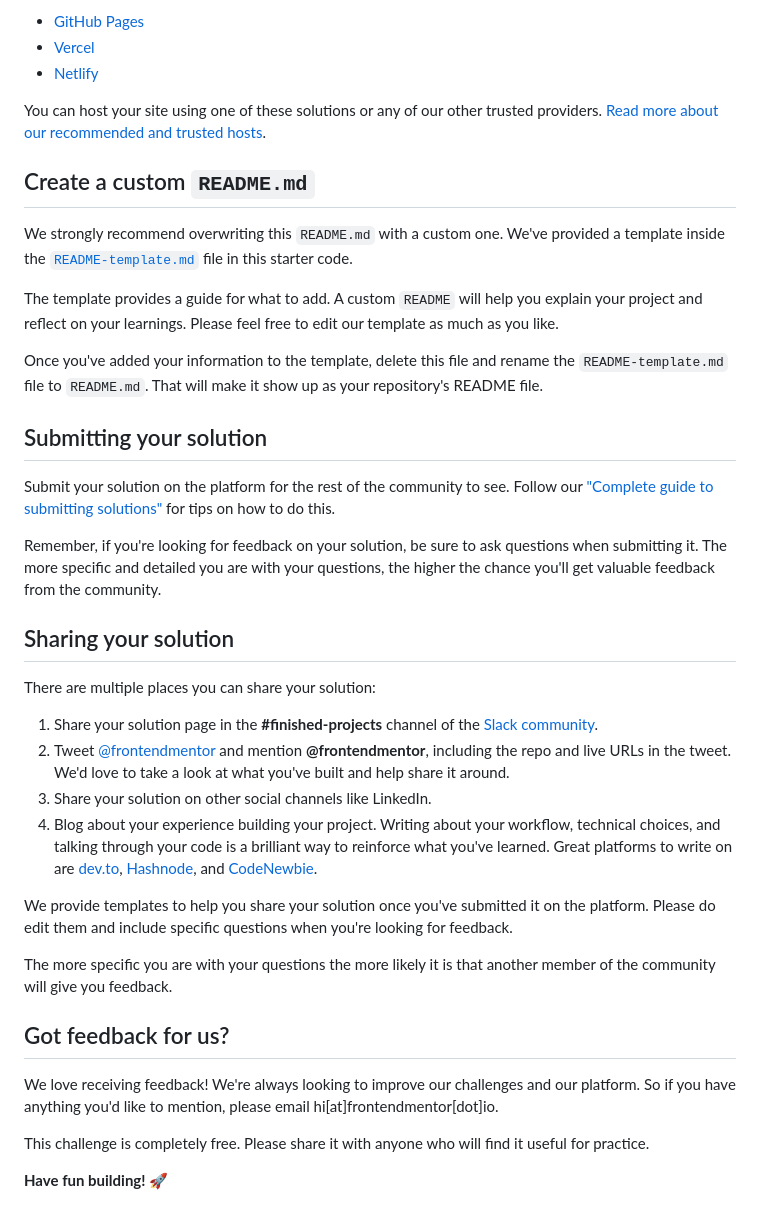
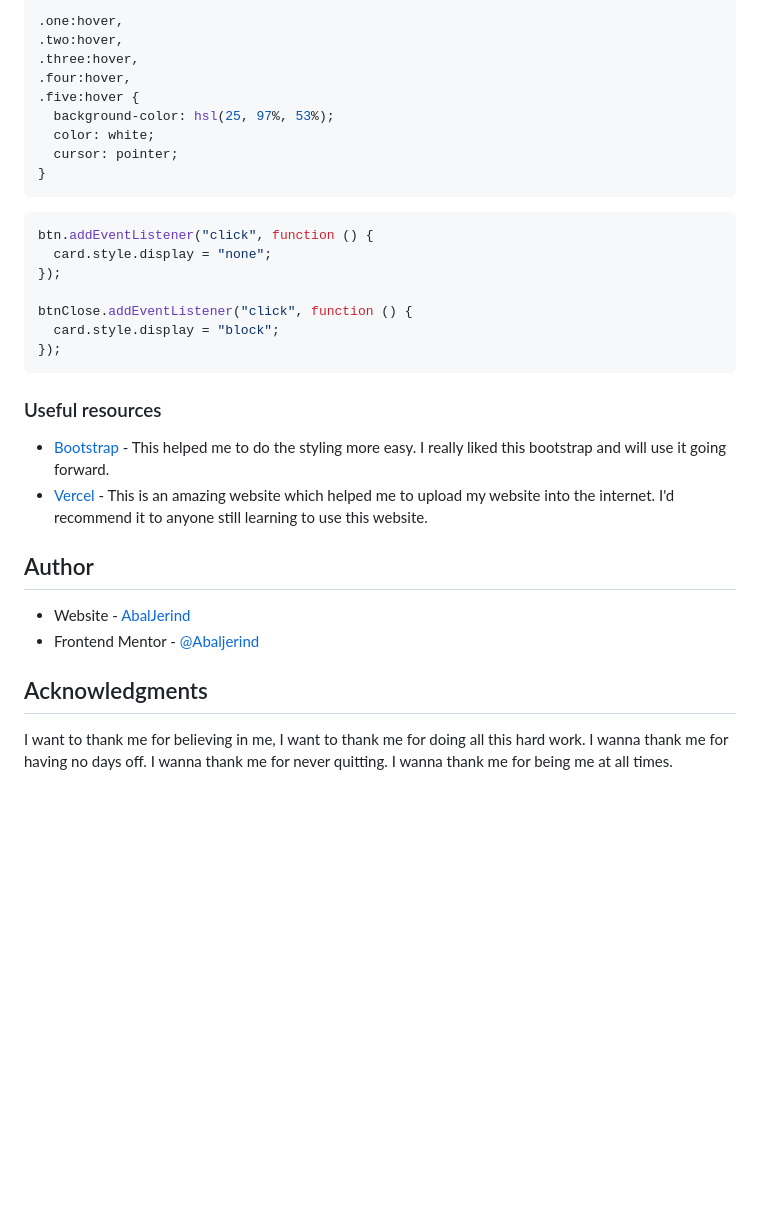
Before and after one commit to Abaljerind/interactive-rating, a Markdown page: README.md, the part around one of its changes. Drawn GitHub-style; blank space fills up the shorter version.

````diff
--- a/README.md
+++ b/README.md
@@ -54,41 +63,36 @@ As mentioned above, there are many ways to host your project for free. Our recom
 
-- [GitHub Pages](https://pages.github.com/)
-- [Vercel](https://vercel.com/)
-- [Netlify](https://www.netlify.com/)
+```css
+.one:hover,
+.two:hover,
+.three:hover,
+.four:hover,
+.five:hover {
+  background-color: hsl(25, 97%, 53%);
+  color: white;
+  cursor: pointer;
+}
+```
 
-You can host your site using one of these solutions or any of our other trusted providers. [Read more about our recommended and trusted hosts](https://medium.com/frontend-mentor/frontend-mentor-trusted-hosting-providers-bf000dfebe).
+```js
+btn.addEventListener("click", function () {
+  card.style.display = "none";
+});
 
-## Create a custom `README.md`
+btnClose.addEventListener("click", function () {
+  card.style.display = "block";
+});
+```
 
-We strongly recommend overwriting this `README.md` with a custom one. We've provided a template inside the [`README-template.md`](./README-template.md) file in this starter code.
+### Useful resources
 
-The template provides a guide for what to add. A custom `README` will help you explain your project and reflect on your learnings. Please feel free to edit our template as much as you like.
+- [Bootstrap](https://getbootstrap.com/) - This helped me to do the styling more easy. I really liked this bootstrap and will use it going forward.
+- [Vercel](https://vercel.com) - This is an amazing website which helped me to upload my website into the internet. I'd recommend it to anyone still learning to use this website.
 
-Once you've added your information to the template, delete this file and rename the `README-template.md` file to `README.md`. That will make it show up as your repository's README file.
+## Author
 
-## Submitting your solution
+- Website - [AbalJerind](https://interactive-rating-git-main-abaljerind.vercel.app/)
+- Frontend Mentor - [@Abaljerind](https://www.frontendmentor.io/profile/Abaljerind)
 
-Submit your solution on the platform for the rest of the community to see. Follow our ["Complete guide to submitting solutions"](https://medium.com/frontend-mentor/a-complete-guide-to-submitting-solutions-on-frontend-mentor-ac6384162248) for tips on how to do this.
+## Acknowledgments
 
-Remember, if you're looking for feedback on your solution, be sure to ask questions when submitting it. The more specific and detailed you are with your questions, the higher the chance you'll get valuable feedback from the community.
-
-## Sharing your solution
-
-There are multiple places you can share your solution:
-
-1. Share your solution page in the **#finished-projects** channel of the [Slack community](https://www.frontendmentor.io/slack).
-2. Tweet [@frontendmentor](https://twitter.com/frontendmentor) and mention **@frontendmentor**, including the repo and live URLs in the tweet. We'd love to take a look at what you've built and help share it around.
-3. Share your solution on other social channels like LinkedIn.
-4. Blog about your experience building your project. Writing about your workflow, technical choices, and talking through your code is a brilliant way to reinforce what you've learned. Great platforms to write on are [dev.to](https://dev.to/), [Hashnode](https://hashnode.com/), and [CodeNewbie](https://community.codenewbie.org/).
-
-We provide templates to help you share your solution once you've submitted it on the platform. Please do edit them and include specific questions when you're looking for feedback.
-
-The more specific you are with your questions the more likely it is that another member of the community will give you feedback.
-
-## Got feedback for us?
-
-We love receiving feedback! We're always looking to improve our challenges and our platform. So if you have anything you'd like to mention, please email hi[at]frontendmentor[dot]io.
-
-This challenge is completely free. Please share it with anyone who will find it useful for practice.
-
-**Have fun building!** 🚀
+I want to thank me for believing in me, I want to thank me for doing all this hard work. I wanna thank me for having no days off. I wanna thank me for never quitting. I wanna thank me for being me at all times.
````
Also changed, not shown: other parts of README.md (+39 -30 lines), README-template.md (deleted, +0 -113 lines), images/screenshot/Screenshot-interactive-rating-mobile-active-state.png (added), images/screenshot/Screenshot-interactive-rating-response-mobile.png (added), images/screenshot/Screenshot-interactive-rating-response.jpg (added), images/screenshot/Screenshot-interactive-rating.jpg (added), 1 other file.
